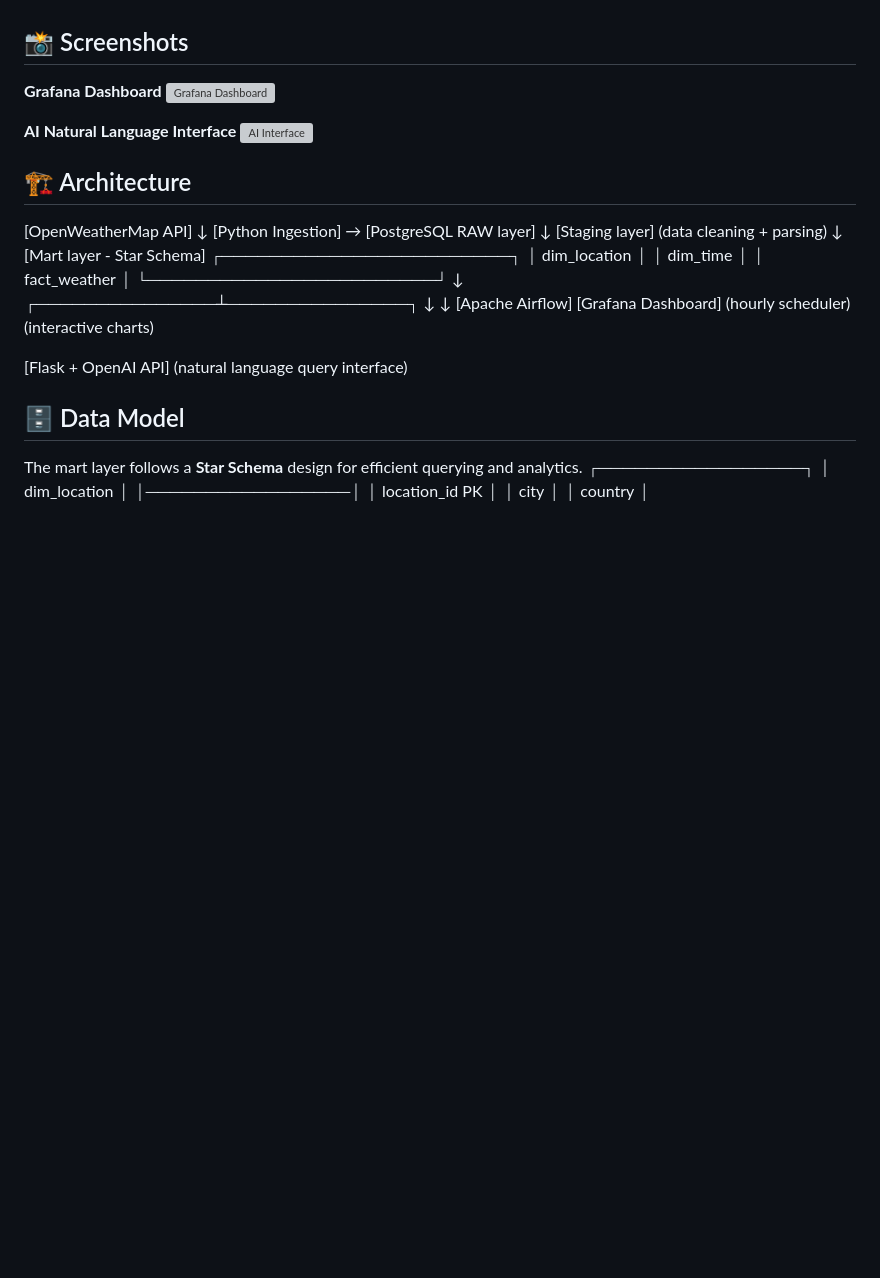
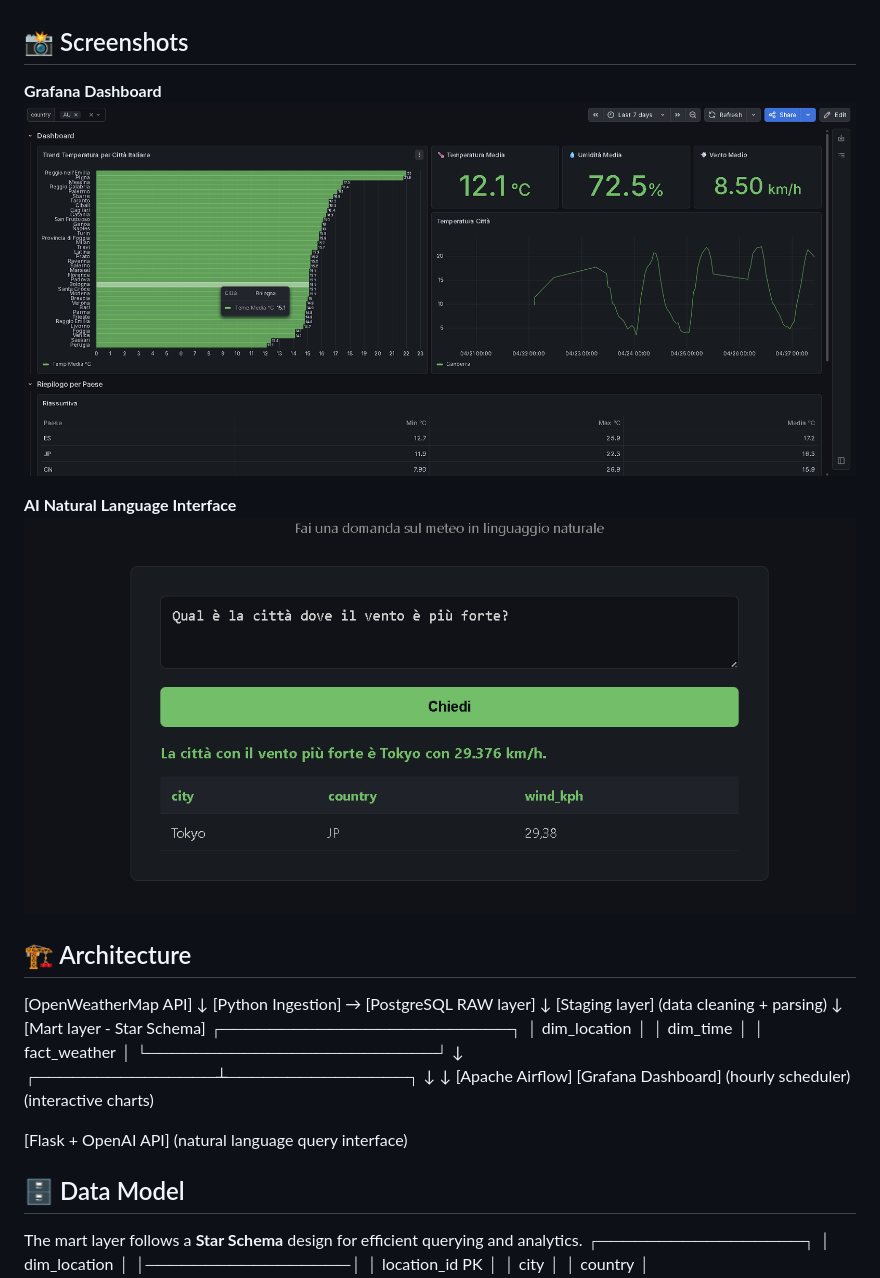
Before and after one commit to robertotommasogrossi7-bit/weather-report, a Markdown page: README.md, the part around the change. GitHub-like rendering; blank space fills up the shorter version; grey boxes are pictures that could not be loaded.

Commit message:
Fix image paths in README.md
Updated image paths in README for screenshots.

```diff
--- a/README.md
+++ b/README.md
@@ -20,10 +20,10 @@ and exposes a natural language query interface powered by OpenAI.
 ## 📸 Screenshots
 
 **Grafana Dashboard**
-![Grafana Dashboard](assets/dashboard.png)
+![Grafana Dashboard](dashboard.png)
 
 **AI Natural Language Interface**
-![AI Interface](assets/ai_interface.png)
+![AI Interface](ai_interface.png)
 
 ## 🏗 Architecture
 [OpenWeatherMap API]
```
